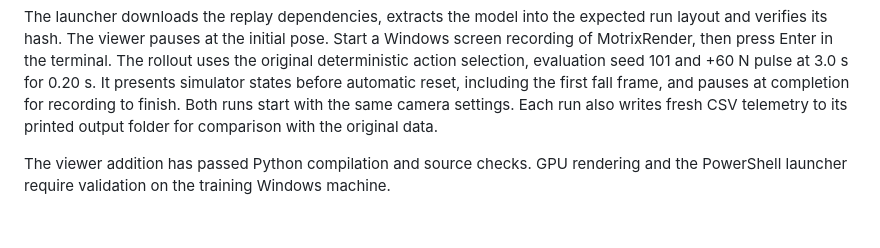
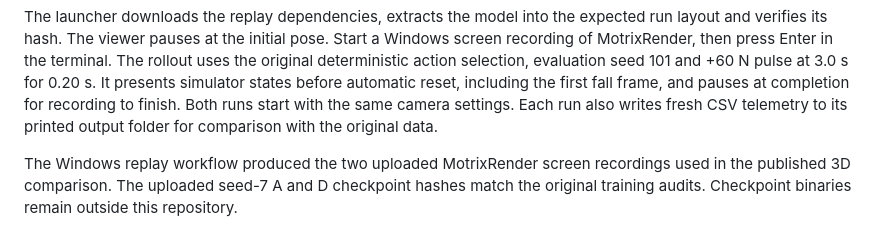
Before and after one commit to Fjj040806/Go2-Robust-RL, a Markdown page: REPRODUCE.md, the part around the change. GitHub-like rendering.

```diff
--- a/REPRODUCE.md
+++ b/REPRODUCE.md
@@ -65,4 +65,4 @@ powershell -ExecutionPolicy Bypass -File .\Run_Replay.ps1 -Group D
 
 The launcher downloads the replay dependencies, extracts the model into the expected run layout and verifies its hash. The viewer pauses at the initial pose. Start a Windows screen recording of MotrixRender, then press Enter in the terminal. The rollout uses the original deterministic action selection, evaluation seed 101 and +60 N pulse at 3.0 s for 0.20 s. It presents simulator states before automatic reset, including the first fall frame, and pauses at completion for recording to finish. Both runs start with the same camera settings. Each run also writes fresh CSV telemetry to its printed output folder for comparison with the original data.
 
-The viewer addition has passed Python compilation and source checks. GPU rendering and the PowerShell launcher require validation on the training Windows machine.
+The Windows replay workflow produced the two uploaded MotrixRender screen recordings used in the published 3D comparison. The uploaded seed-7 A and D checkpoint hashes match the original training audits. Checkpoint binaries remain outside this repository.
```
Also changed, not shown: README.md (+9 -1 lines), media/go2_3d_comparison.jpg (added), 1 other file.
